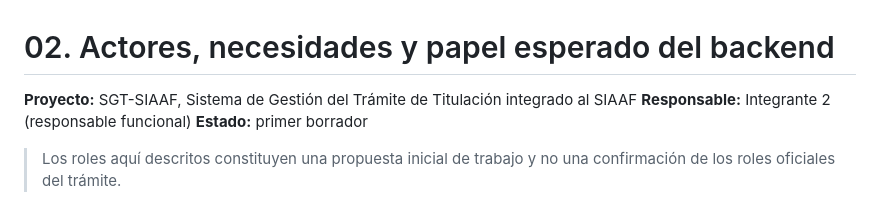
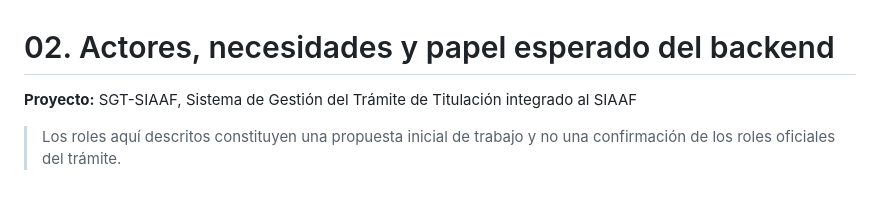
Before and after one commit to R0yalCode/sistema-titulacion-unl, a Markdown page: docs/02.md, the part around the change. Rendered like a GitHub page.

Commit message:
Update document by removing responsible and state
Removed responsible and status information from the document.

```diff
--- a/docs/02.md
+++ b/docs/02.md
@@ -1,8 +1,6 @@
 # 02. Actores, necesidades y papel esperado del backend
 
 **Proyecto:** SGT-SIAAF, Sistema de Gestión del Trámite de Titulación integrado al SIAAF
-**Responsable:** Integrante 2 (responsable funcional)
-**Estado:** primer borrador
 
 > Los roles aquí descritos constituyen una propuesta inicial de trabajo y no una confirmación de los roles oficiales del trámite.
 
```
